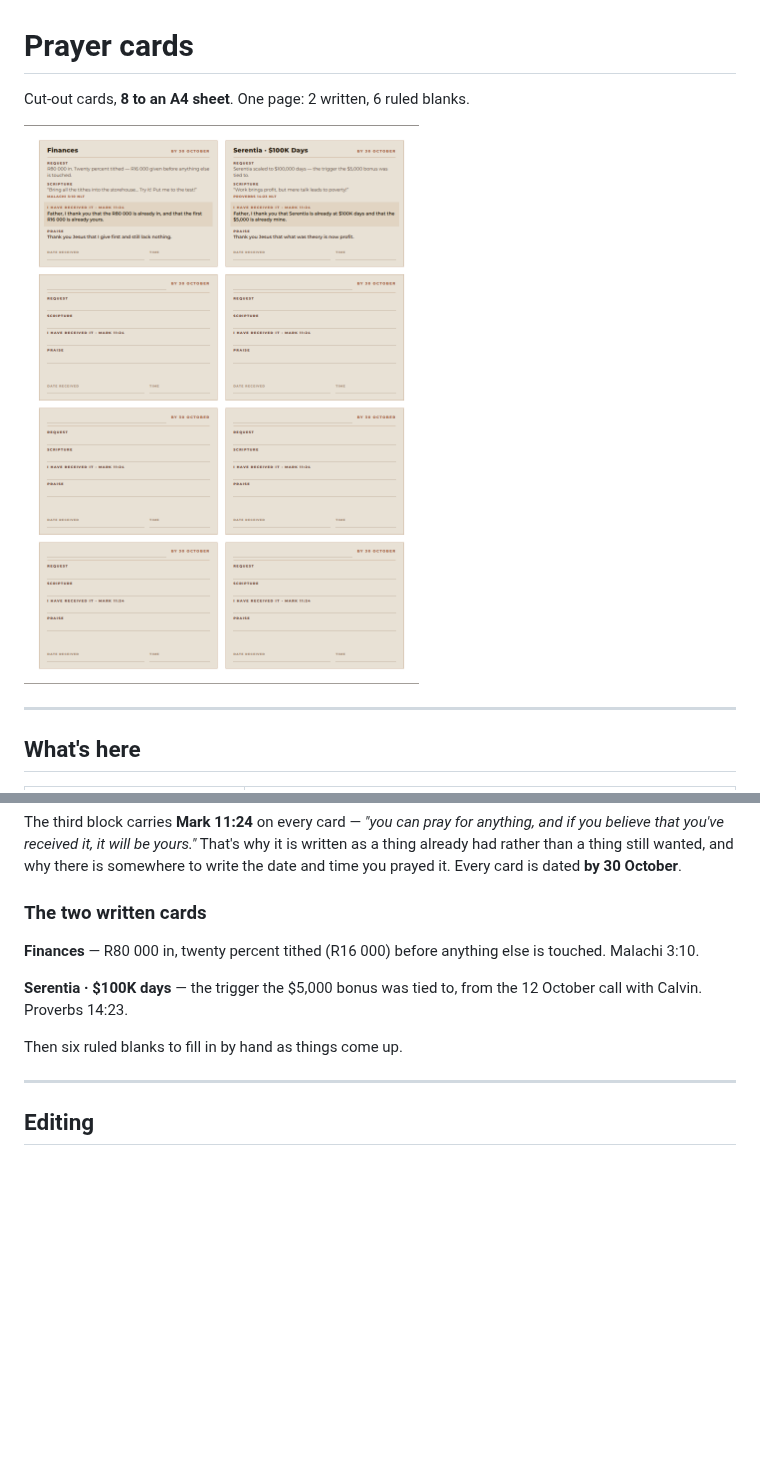
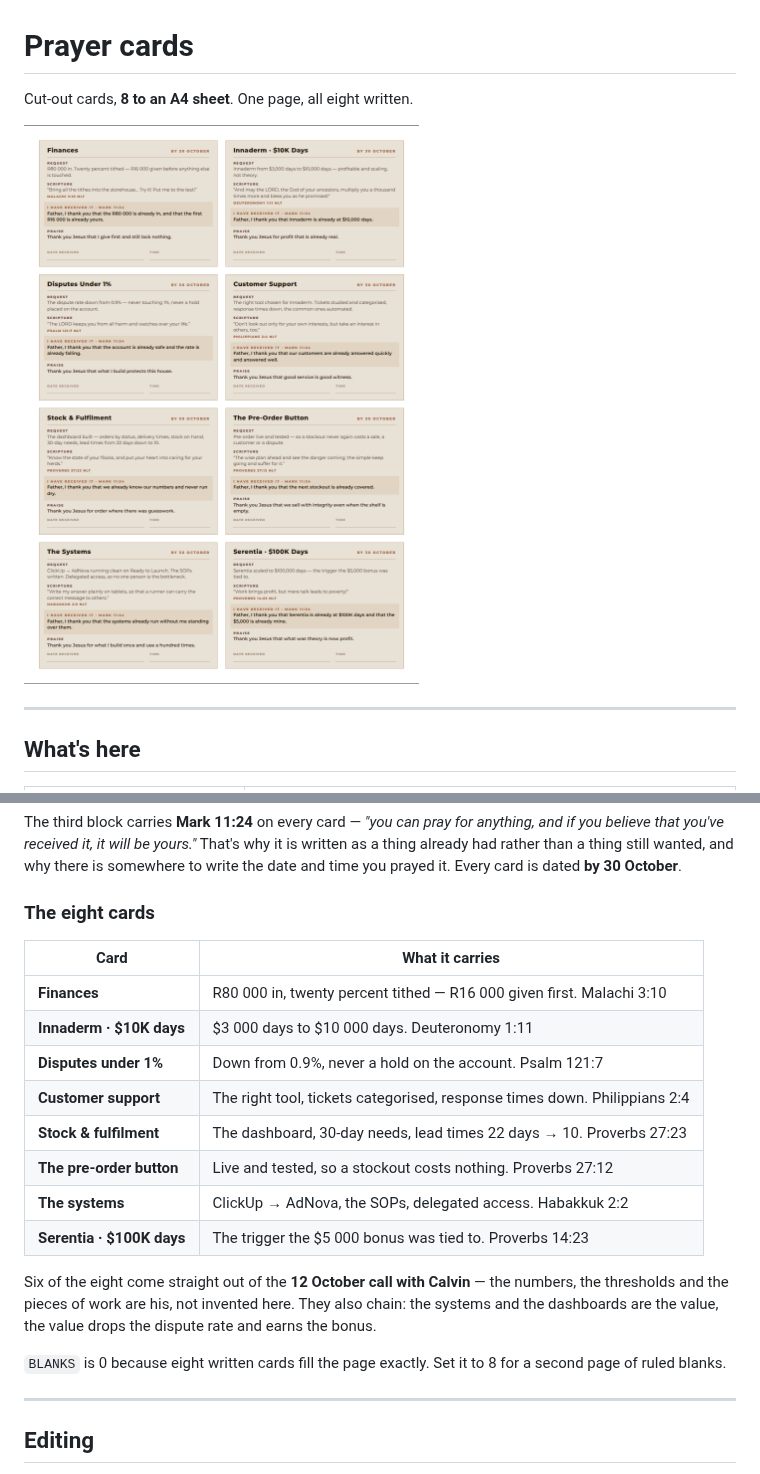
Before and after one commit to khethiwe-kobe/Personal-growth, a Markdown page: prayer-cards/README.md, 2 parts joined by grey strips. GitHub-like rendering; pictures changed too: prayer-cards/preview/cards-p1.png; blank space fills up the shorter version.

```diff
--- a/prayer-cards/README.md
+++ b/prayer-cards/README.md
@@ -1,6 +1,6 @@
 # Prayer cards
 
-Cut-out cards, **8 to an A4 sheet**. One page: 2 written, 6 ruled blanks.
+Cut-out cards, **8 to an A4 sheet**. One page, all eight written.
 
 ![Page one](preview/cards-p1.png)
 
@@ -48,15 +48,26 @@ why it is written as a thing already had rather than a thing still wanted, and
 why there is somewhere to write the date and time you prayed it. Every card is
 dated **by 30 October**.
 
-### The two written cards
+### The eight cards
 
-**Finances** — R80 000 in, twenty percent tithed (R16 000) before anything else
-is touched. Malachi 3:10.
+| Card | What it carries |
+|---|---|
+| **Finances** | R80 000 in, twenty percent tithed — R16 000 given first. Malachi 3:10 |
+| **Innaderm · $10K days** | $3 000 days to $10 000 days. Deuteronomy 1:11 |
+| **Disputes under 1%** | Down from 0.9%, never a hold on the account. Psalm 121:7 |
+| **Customer support** | The right tool, tickets categorised, response times down. Philippians 2:4 |
+| **Stock & fulfilment** | The dashboard, 30-day needs, lead times 22 days → 10. Proverbs 27:23 |
+| **The pre-order button** | Live and tested, so a stockout costs nothing. Proverbs 27:12 |
+| **The systems** | ClickUp → AdNova, the SOPs, delegated access. Habakkuk 2:2 |
+| **Serentia · $100K days** | The trigger the $5 000 bonus was tied to. Proverbs 14:23 |
 
-**Serentia · $100K days** — the trigger the $5,000 bonus was tied to, from the
-12 October call with Calvin. Proverbs 14:23.
+Six of the eight come straight out of the **12 October call with Calvin** — the
+numbers, the thresholds and the pieces of work are his, not invented here. They
+also chain: the systems and the dashboards are the value, the value drops the
+dispute rate and earns the bonus.
 
-Then six ruled blanks to fill in by hand as things come up.
+`BLANKS` is 0 because eight written cards fill the page exactly. Set it to 8 for
+a second page of ruled blanks.
 
 ---
 
```
Also changed, not shown: 4 other files.
